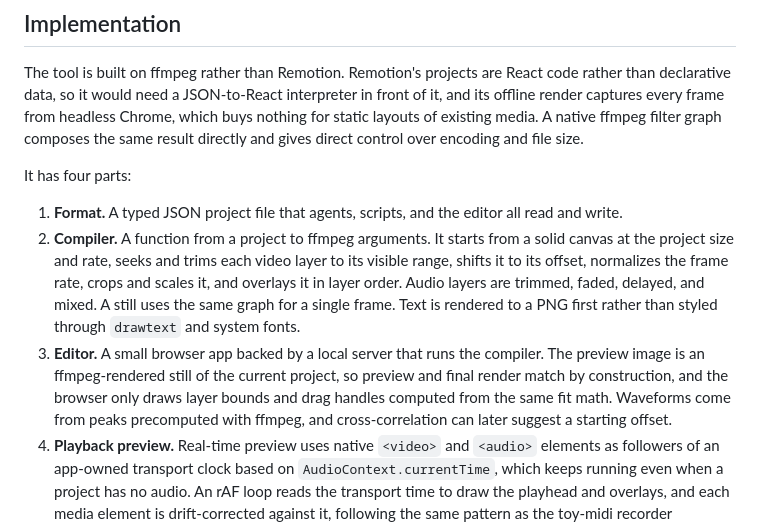
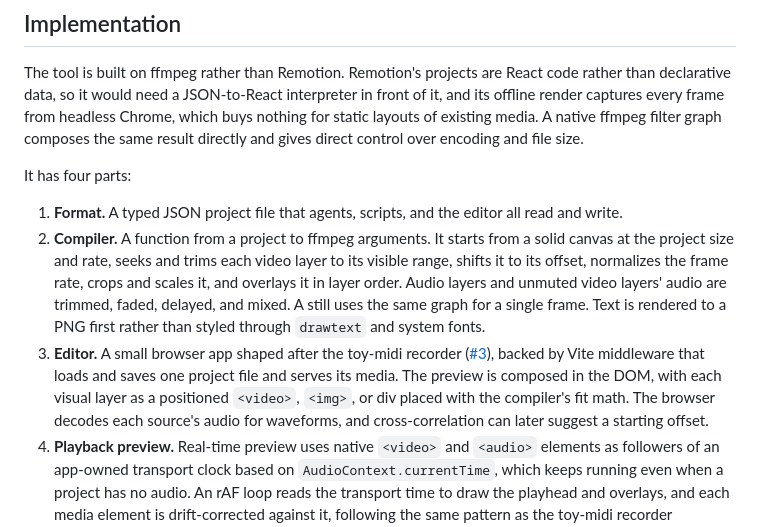
Before and after one commit to hi-ogawa/toy-compositor, a Markdown page: docs/plan.md, the part around one of its changes. Rendered like a GitHub page.

```diff
--- a/docs/plan.md
+++ b/docs/plan.md
@@ -37,8 +38,8 @@ The tool is built on ffmpeg rather than Remotion. Remotion's projects are React
 It has four parts:
 
 1. **Format.** A typed JSON project file that agents, scripts, and the editor all read and write.
-2. **Compiler.** A function from a project to ffmpeg arguments. It starts from a solid canvas at the project size and rate, seeks and trims each video layer to its visible range, shifts it to its offset, normalizes the frame rate, crops and scales it, and overlays it in layer order. Audio layers are trimmed, faded, delayed, and mixed. A still uses the same graph for a single frame. Text is rendered to a PNG first rather than styled through `drawtext` and system fonts.
-3. **Editor.** A small browser app backed by a local server that runs the compiler. The preview image is an ffmpeg-rendered still of the current project, so preview and final render match by construction, and the browser only draws layer bounds and drag handles computed from the same fit math. Waveforms come from peaks precomputed with ffmpeg, and cross-correlation can later suggest a starting offset.
+2. **Compiler.** A function from a project to ffmpeg arguments. It starts from a solid canvas at the project size and rate, seeks and trims each video layer to its visible range, shifts it to its offset, normalizes the frame rate, crops and scales it, and overlays it in layer order. Audio layers and unmuted video layers' audio are trimmed, faded, delayed, and mixed. A still uses the same graph for a single frame. Text is rendered to a PNG first rather than styled through `drawtext` and system fonts.
+3. **Editor.** A small browser app shaped after the toy-midi recorder ([#3](https://github.com/hi-ogawa/toy-compositor/issues/3)), backed by Vite middleware that loads and saves one project file and serves its media. The preview is composed in the DOM, with each visual layer as a positioned `<video>`, `<img>`, or div placed with the compiler's fit math. The browser decodes each source's audio for waveforms, and cross-correlation can later suggest a starting offset.
 4. **Playback preview.** Real-time preview uses native `<video>` and `<audio>` elements as followers of an app-owned transport clock based on `AudioContext.currentTime`, which keeps running even when a project has no audio. An rAF loop reads the transport time to draw the playhead and overlays, and each media element is drift-corrected against it, following the same pattern as the toy-midi recorder transport.
 
 ### Truth boundaries
```
Also changed, not shown: other parts of docs/plan.md (+9 -7 lines).
